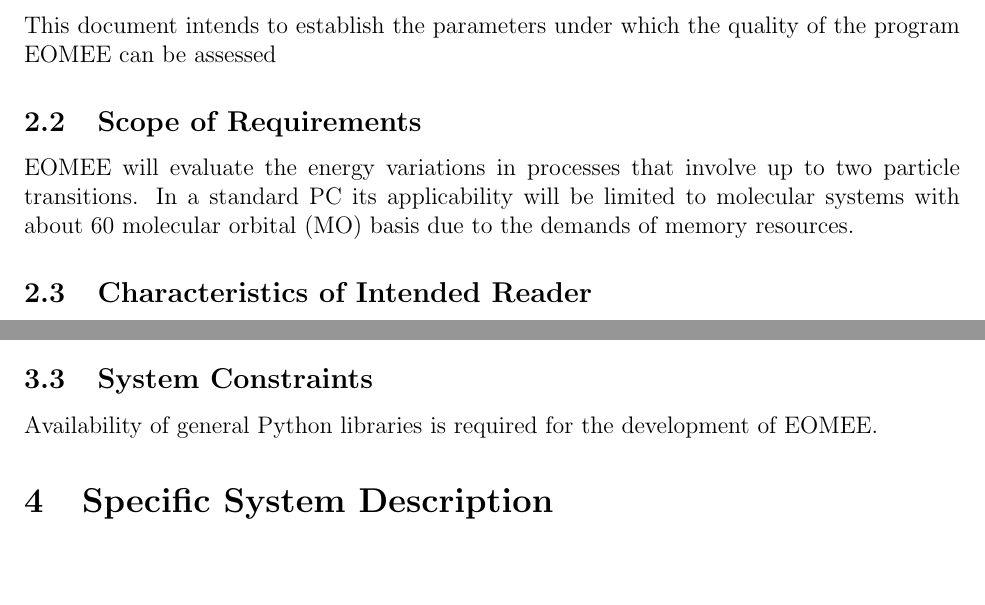
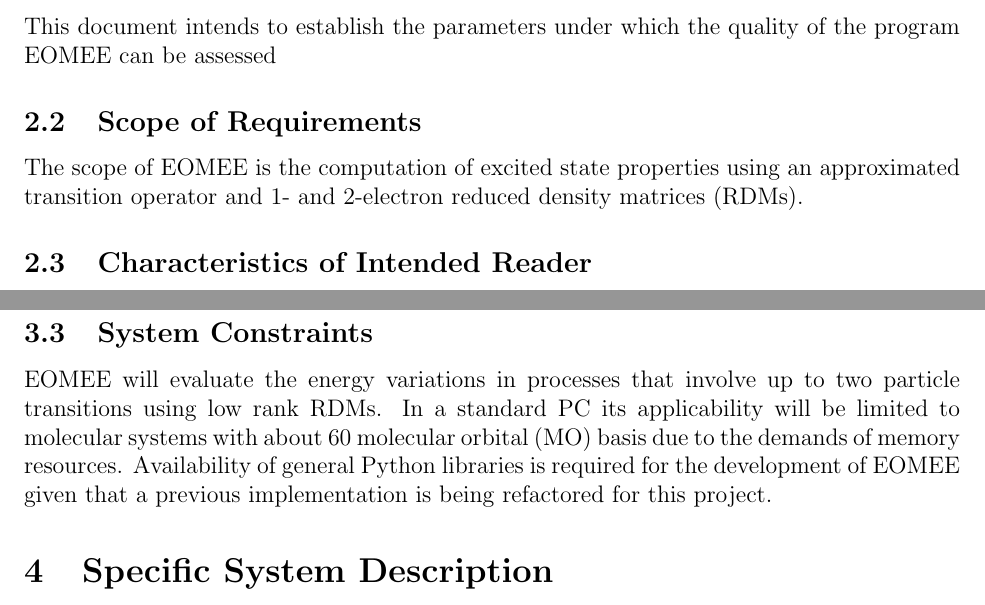
Before and after one commit to gabrielasd/pyeom, a LaTeX document (docs/SRS/SRS.tex): two parts of pages 8 and 10 of 30, joined at a grey line, cut so that both start at the same text, the shorter picture padded with empty space. Compiled offline with pdfLaTeX.

Commit message:
Correct Scope of Requirements and System Constraints in SRS.

```diff
--- a/docs/SRS/SRS.tex
+++ b/docs/SRS/SRS.tex
@@ -394,11 +394,10 @@ by
 %is
 %  on the ``big picture'' assumptions.  The assumptions section lists, and
 %  describes, all of the assumptions.}
-
-EOMEE will evaluate the energy variations in processes that involve up to two
-particle transitions. In a standard PC its applicability will be limited to
-molecular systems with about 60 molecular orbital (MO) basis due to the demands
-of memory resources.
+The scope of EOMEE is the computation of excited state properties using an
+approximated transition operator and 1- and 2-electron reduced density matrices
+(RDMs).
+
 
 \subsection{Characteristics of Intended Reader} \label{sec_IntendedReader}
 
@@ -540,8 +539,12 @@ computational an theoretical chemistry or physics.
   %may not have any system constraints.}
 
 %\an{
-	Availability of general Python libraries is required for the development
-of EOMEE.
+EOMEE will evaluate the energy variations in processes that involve up
+to two particle transitions using low rank RDMs. In a standard PC its
+applicability will be limited to molecular systems with about 60 molecular
+orbital (MO) basis due to the demands of memory resources. Availability of
+general Python libraries is required for the development of EOMEE given that a
+previous implementation is being refactored for this project.
 %}
 
 \section{Specific System Description}
```
Also changed, not shown: docs/SRS/SRS.pdf.
